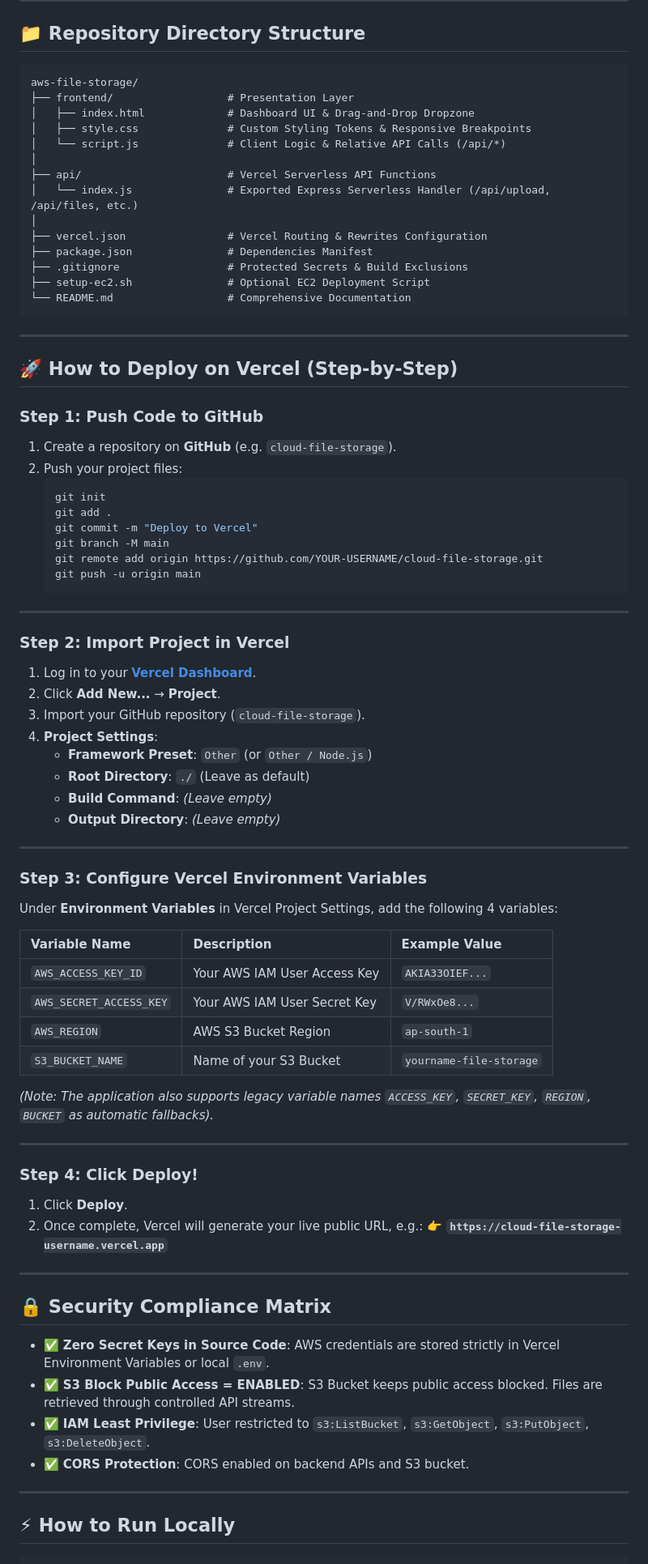
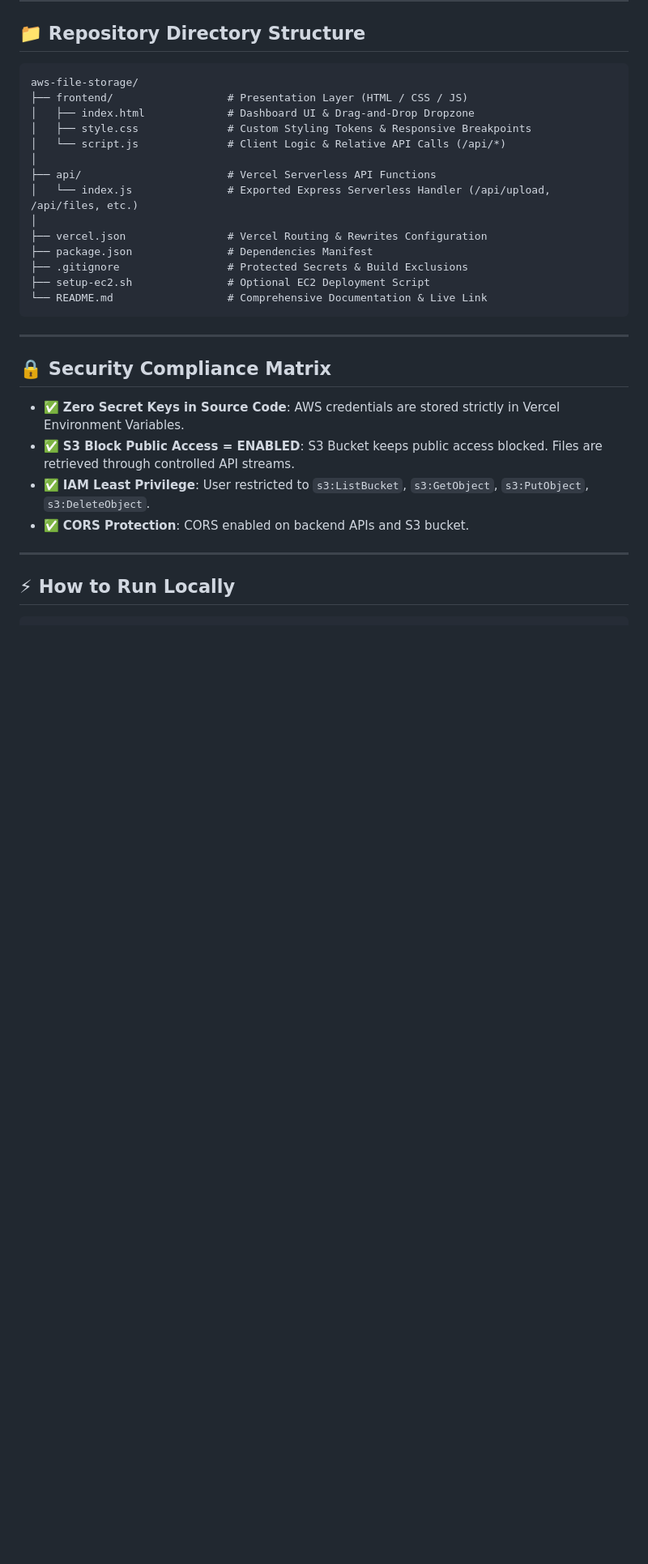
Before and after one commit to StarlightSerena/aws-file-storage-on-S3, a Markdown page: README.md, the part around one of its changes. Shown at 81% size. Rendered like a GitHub page; blank space fills up the shorter version.

````diff
--- a/README.md
+++ b/README.md
@@ -46,7 +55,7 @@ A secure web-based cloud file storage application built with **HTML5, CSS3, Java
 
 ```text
 aws-file-storage/
-├── frontend/                  # Presentation Layer
+├── frontend/                  # Presentation Layer (HTML / CSS / JS)
 │   ├── index.html             # Dashboard UI & Drag-and-Drop Dropzone
 │   ├── style.css              # Custom Styling Tokens & Responsive Breakpoints
 │   └── script.js              # Client Logic & Relative API Calls (/api/*)
@@ -58,63 +67,14 @@ aws-file-storage/
 ├── package.json               # Dependencies Manifest
 ├── .gitignore                 # Protected Secrets & Build Exclusions
 ├── setup-ec2.sh               # Optional EC2 Deployment Script
-└── README.md                  # Comprehensive Documentation
+└── README.md                  # Comprehensive Documentation & Live Link
 ```
-
----
-
-## 🚀 How to Deploy on Vercel (Step-by-Step)
-
-### Step 1: Push Code to GitHub
-1. Create a repository on **GitHub** (e.g. `cloud-file-storage`).
-2. Push your project files:
-   ```bash
-   git init
-   git add .
-   git commit -m "Deploy to Vercel"
-   git branch -M main
-   git remote add origin https://github.com/YOUR-USERNAME/cloud-file-storage.git
-   git push -u origin main
-   ```
-
----
-
-### Step 2: Import Project in Vercel
-1. Log in to your **[Vercel Dashboard](https://vercel.com/)**.
-2. Click **Add New...** → **Project**.
-3. Import your GitHub repository (`cloud-file-storage`).
-4. **Project Settings**:
-   - **Framework Preset**: `Other` (or `Other / Node.js`)
-   - **Root Directory**: `./` (Leave as default)
-   - **Build Command**: *(Leave empty)*
-   - **Output Directory**: *(Leave empty)*
-
----
-
-### Step 3: Configure Vercel Environment Variables
-Under **Environment Variables** in Vercel Project Settings, add the following 4 variables:
-
-| Variable Name | Description | Example Value |
-| :--- | :--- | :--- |
-| `AWS_ACCESS_KEY_ID` | Your AWS IAM User Access Key | `AKIA33OIEF...` |
-| `AWS_SECRET_ACCESS_KEY` | Your AWS IAM User Secret Key | `V/RWxOe8...` |
-| `AWS_REGION` | AWS S3 Bucket Region | `ap-south-1` |
-| `S3_BUCKET_NAME` | Name of your S3 Bucket | `yourname-file-storage` |
-
-*(Note: The application also supports legacy variable names `ACCESS_KEY`, `SECRET_KEY`, `REGION`, `BUCKET` as automatic fallbacks).*
-
----
-
-### Step 4: Click Deploy!
-1. Click **Deploy**.
-2. Once complete, Vercel will generate your live public URL, e.g.:
-   👉 **`https://cloud-file-storage-username.vercel.app`**
 
 ---
 
 ## 🔒 Security Compliance Matrix
 
-- ✅ **Zero Secret Keys in Source Code**: AWS credentials are stored strictly in Vercel Environment Variables or local `.env`.
+- ✅ **Zero Secret Keys in Source Code**: AWS credentials are stored strictly in Vercel Environment Variables.
 - ✅ **S3 Block Public Access = ENABLED**: S3 Bucket keeps public access blocked. Files are retrieved through controlled API streams.
 - ✅ **IAM Least Privilege**: User restricted to `s3:ListBucket`, `s3:GetObject`, `s3:PutObject`, `s3:DeleteObject`.
 - ✅ **CORS Protection**: CORS enabled on backend APIs and S3 bucket.
````
Also changed, not shown: other parts of README.md (+11 -2 lines).
